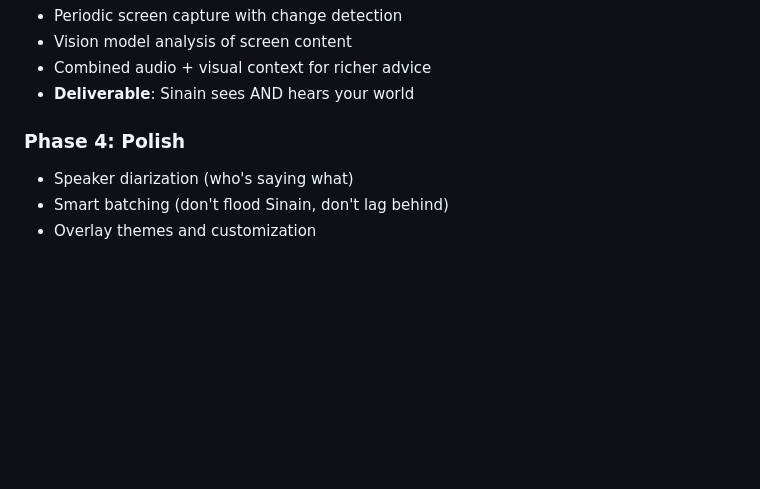
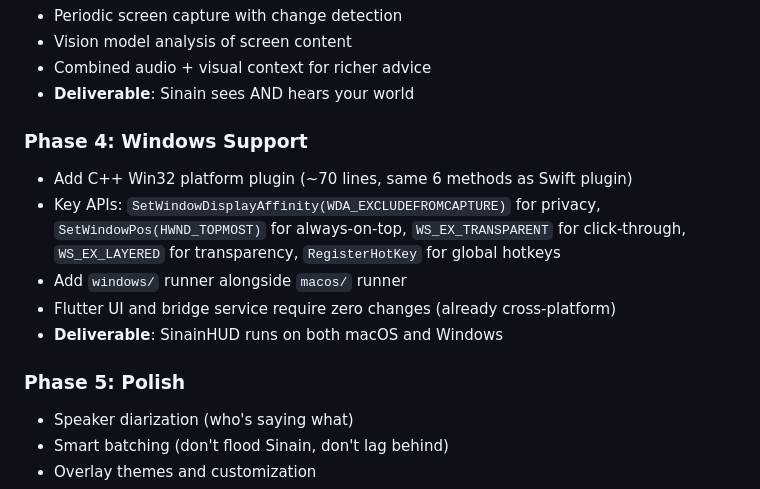
Before and after one commit to Geravant/sinain-hud-1, a Markdown page: docs/SPEC.md, the part around the change. GitHub-like rendering; blank space fills up the shorter version.

Commit message:
spec: add Windows support as Phase 4

```diff
--- a/docs/SPEC.md
+++ b/docs/SPEC.md
@@ -325,7 +325,14 @@ Sinain should stay SILENT when:
 - Combined audio + visual context for richer advice
 - **Deliverable**: Sinain sees AND hears your world
 
-### Phase 4: Polish
+### Phase 4: Windows Support
+- Add C++ Win32 platform plugin (~70 lines, same 6 methods as Swift plugin)
+- Key APIs: `SetWindowDisplayAffinity(WDA_EXCLUDEFROMCAPTURE)` for privacy, `SetWindowPos(HWND_TOPMOST)` for always-on-top, `WS_EX_TRANSPARENT` for click-through, `WS_EX_LAYERED` for transparency, `RegisterHotKey` for global hotkeys
+- Add `windows/` runner alongside `macos/` runner
+- Flutter UI and bridge service require zero changes (already cross-platform)
+- **Deliverable**: SinainHUD runs on both macOS and Windows
+
+### Phase 5: Polish
 - Speaker diarization (who's saying what)
 - Smart batching (don't flood Sinain, don't lag behind)
 - Overlay themes and customization
```
